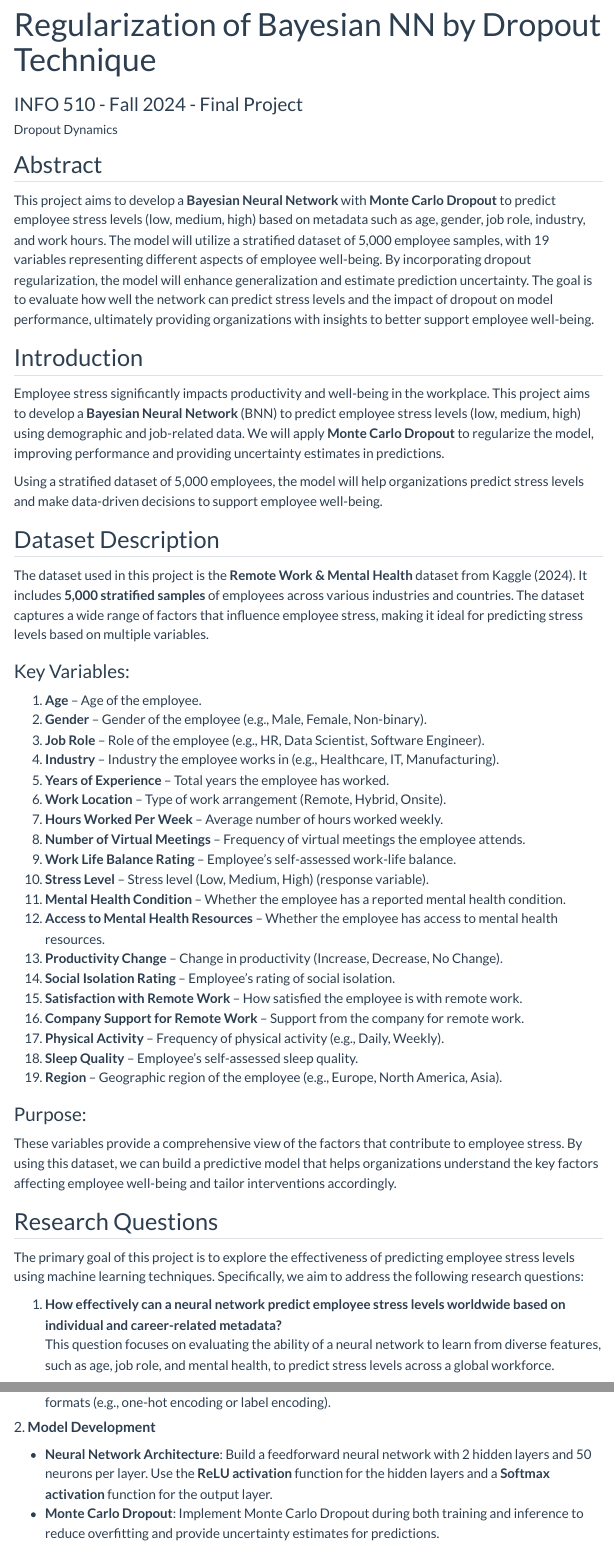
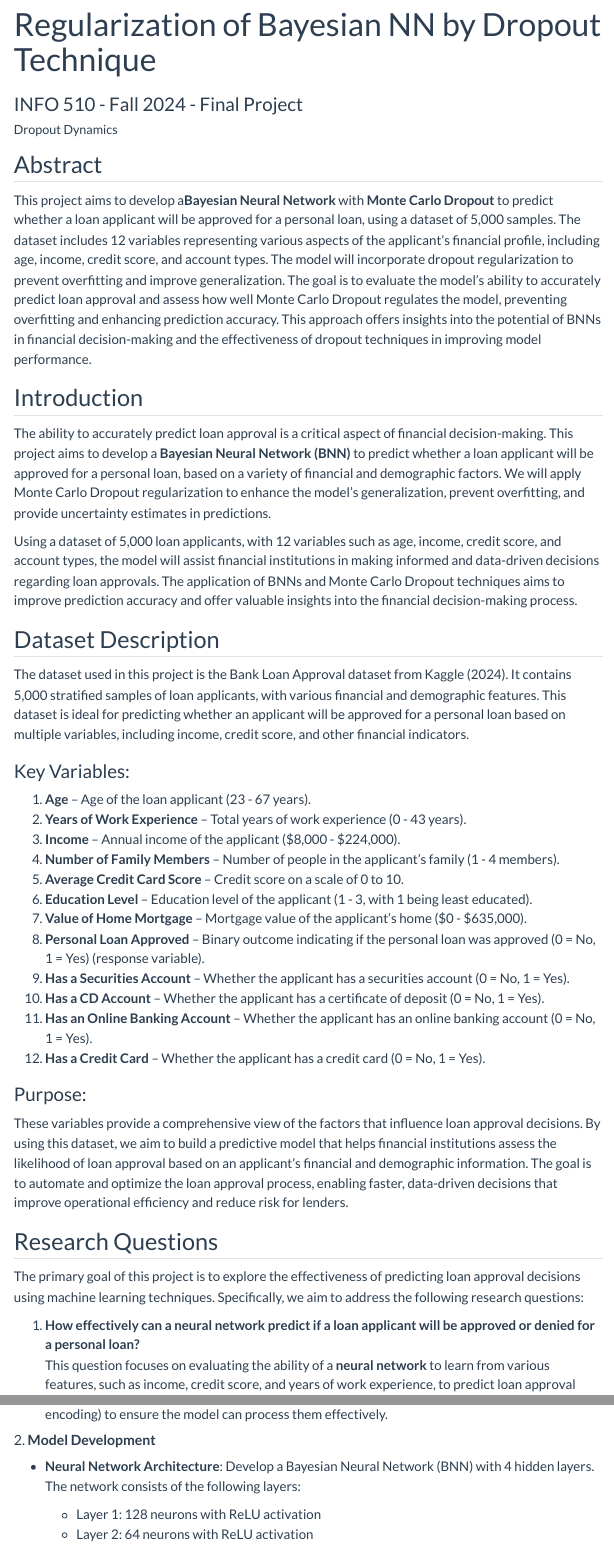
Before and after one commit to PrasanthGubbala/bayesian_nn_dropout_technique, a Quarto document (index.qmd): the page in a window 1100 px wide, from its top, and a second part further down, joined at a grey line. Rendered offline with R 4.5, knitr and Pandoc in place of Quarto, with nearby package versions; some code elsewhere in the file could not run offline; menus at the side of the page are left out.

Commit message:
Updated Index file

```diff
--- a/index.qmd
+++ b/index.qmd
@@ -5,7 +5,7 @@ author:
   - name: "Dropout Dynamics"
     affiliations:
       - name: "School of Information, University of Arizona"
-description: "This project aims to predict employee stress levels (low, medium, or high) using a neural network enhanced with Monte Carlo Dropout regularization. By applying dropout during both training and inference, we aim to improve the model's generalization and estimate prediction uncertainty. The model will be trained on a diverse dataset of 5,000 employee samples, incorporating factors like age, job role, hours worked, and mental health conditions. The project explores how effectively a neural network can predict stress based on employee metadata and the impact of dropout regularization on model performance, ultimately helping organizations better support employee well-being."
+description: "This project aims to predict whether a loan applicant will be approved for a personal loan using a Bayesian Neural Network (BNN) with Monte Carlo Dropout regularization. The BNN will be trained on a dataset of 5,000 samples, incorporating 12 financial variables, such as age, income, credit score, and account types, to predict the binary outcome of loan approval. By incorporating dropout during both training and inference, the model aims to enhance generalization and provide uncertainty estimates for its predictions. The project explores how effectively a neural network can predict loan approval based on financial metadata, and examines the impact of Monte Carlo Dropout in regulating the model, preventing overfitting, and improving overall prediction performance. The ultimate goal is to demonstrate how BNNs, when combined with dropout regularization, can be leveraged to improve financial decision-making processes."
 format:
    html:
     code-tools: true
@@ -19,61 +19,50 @@ execute:
 
 ## Abstract
 
-This project aims to develop a **Bayesian Neural Network** with **Monte Carlo Dropout** to predict employee stress levels (low, medium, high) based on metadata such as age, gender, job role, industry, and work hours. The model will utilize a stratified dataset of 5,000 employee samples, with 19 variables representing different aspects of employee well-being. By incorporating dropout regularization, the model will enhance generalization and estimate prediction uncertainty. The goal is to evaluate how well the network can predict stress levels and the impact of dropout on model performance, ultimately providing organizations with insights to better support employee well-being.
+This project aims to develop a**Bayesian Neural Network** with **Monte Carlo Dropout** to predict whether a loan applicant will be approved for a personal loan, using a dataset of 5,000 samples. The dataset includes 12 variables representing various aspects of the applicant's financial profile, including age, income, credit score, and account types. The model will incorporate dropout regularization to prevent overfitting and improve generalization. The goal is to evaluate the model's ability to accurately predict loan approval and assess how well Monte Carlo Dropout regulates the model, preventing overfitting and enhancing prediction accuracy. This approach offers insights into the potential of BNNs in financial decision-making and the effectiveness of dropout techniques in improving model performance.
 
 ## Introduction
 
-Employee stress significantly impacts productivity and well-being in the workplace. This project aims to develop a **Bayesian Neural Network** (BNN) to predict employee stress levels (low, medium, high) using demographic and job-related data. We will apply **Monte Carlo Dropout** to regularize the model, improving performance and providing uncertainty estimates in predictions.
+The ability to accurately predict loan approval is a critical aspect of financial decision-making. This project aims to develop a **Bayesian Neural Network (BNN)** to predict whether a loan applicant will be approved for a personal loan, based on a variety of financial and demographic factors. We will apply Monte Carlo Dropout regularization to enhance the model’s generalization, prevent overfitting, and provide uncertainty estimates in predictions.
 
-Using a stratified dataset of 5,000 employees, the model will help organizations predict stress levels and make data-driven decisions to support employee well-being.
+Using a dataset of 5,000 loan applicants, with 12 variables such as age, income, credit score, and account types, the model will assist financial institutions in making informed and data-driven decisions regarding loan approvals. The application of BNNs and Monte Carlo Dropout techniques aims to improve prediction accuracy and offer valuable insights into the financial decision-making process.
 
 ## Dataset Description
 
-The dataset used in this project is the **Remote Work & Mental Health** dataset from Kaggle (2024). It includes **5,000 stratified samples** of employees across various industries and countries. The dataset captures a wide range of factors that influence employee stress, making it ideal for predicting stress levels based on multiple variables.
+The dataset used in this project is the Bank Loan Approval dataset from Kaggle (2024). It contains 5,000 stratified samples of loan applicants, with various financial and demographic features. This dataset is ideal for predicting whether an applicant will be approved for a personal loan based on multiple variables, including income, credit score, and other financial indicators.
 
 ### Key Variables:
 
-1.  **Age** – Age of the employee.
-2.  **Gender** – Gender of the employee (e.g., Male, Female, Non-binary).
-3.  **Job Role** – Role of the employee (e.g., HR, Data Scientist, Software Engineer).
-4.  **Industry** – Industry the employee works in (e.g., Healthcare, IT, Manufacturing).
-5.  **Years of Experience** – Total years the employee has worked.
-6.  **Work Location** – Type of work arrangement (Remote, Hybrid, Onsite).
-7.  **Hours Worked Per Week** – Average number of hours worked weekly.
-8.  **Number of Virtual Meetings** – Frequency of virtual meetings the employee attends.
-9.  **Work Life Balance Rating** – Employee's self-assessed work-life balance.
-10. **Stress Level** – Stress level (Low, Medium, High) (response variable).
-11. **Mental Health Condition** – Whether the employee has a reported mental health condition.
-12. **Access to Mental Health Resources** – Whether the employee has access to mental health resources.
-13. **Productivity Change** – Change in productivity (Increase, Decrease, No Change).
-14. **Social Isolation Rating** – Employee's rating of social isolation.
-15. **Satisfaction with Remote Work** – How satisfied the employee is with remote work.
-16. **Company Support for Remote Work** – Support from the company for remote work.
-17. **Physical Activity** – Frequency of physical activity (e.g., Daily, Weekly).
-18. **Sleep Quality** – Employee's self-assessed sleep quality.
-19. **Region** – Geographic region of the employee (e.g., Europe, North America, Asia).
+1.  **Age** – Age of the loan applicant (23 - 67 years).
+2.  **Years of Work Experience** – Total years of work experience (0 - 43 years).
+3.  **Income** – Annual income of the applicant (\$8,000 - \$224,000).
+4.  **Number of Family Members** – Number of people in the applicant's family (1 - 4 members).
+5.  **Average Credit Card Score** – Credit score on a scale of 0 to 10.
+6.  **Education Level** – Education level of the applicant (1 - 3, with 1 being least educated).
+7.  **Value of Home Mortgage** – Mortgage value of the applicant’s home (\$0 - \$635,000).
+8.  **Personal Loan Approved** – Binary outcome indicating if the personal loan was approved (0 = No, 1 = Yes) (response variable).
+9.  **Has a Securities Account** – Whether the applicant has a securities account (0 = No, 1 = Yes).
+10. **Has a CD Account** – Whether the applicant has a certificate of deposit (0 = No, 1 = Yes).
+11. **Has an Online Banking Account** – Whether the applicant has an online banking account (0 = No, 1 = Yes).
+12. **Has a Credit Card** – Whether the applicant has a credit card (0 = No, 1 = Yes).
 
 ### Purpose:
 
-These variables provide a comprehensive view of the factors that contribute to employee stress. By using this dataset, we can build a predictive model that helps organizations understand the key factors affecting employee well-being and tailor interventions accordingly.
+These variables provide a comprehensive view of the factors that influence loan approval decisions. By using this dataset, we aim to build a predictive model that helps financial institutions assess the likelihood of loan approval based on an applicant’s financial and demographic information. The goal is to automate and optimize the loan approval process, enabling faster, data-driven decisions that improve operational efficiency and reduce risk for lenders.
 
 ## Research Questions
 
-The primary goal of this project is to explore the effectiveness of predicting employee stress levels using machine learning techniques. Specifically, we aim to address the following research questions:
+The primary goal of this project is to explore the effectiveness of predicting loan approval decisions using machine learning techniques. Specifically, we aim to address the following research questions:
 
-1.  **How effectively can a neural network predict employee stress levels worldwide based on individual and career-related metadata?**\
-    This question focuses on evaluating the ability of a neural network to learn from diverse features, such as age, job role, and mental health, to predict stress levels across a global workforce.
+1.  **How effectively can a neural network predict if a loan applicant will be approved or denied for a personal loan?**\
+    This question focuses on evaluating the ability of a **neural network** to learn from various features, such as income, credit score, and years of work experience, to predict loan approval decisions.
 
-2.  **How does the Monte Carlo Dropout technique impact the performance and optimization of a neural network in predicting stress levels?**\
-    This question explores the effect of **Monte Carlo Dropout** on model performance by improving generalization, reducing overfitting, and providing uncertainty estimates for predictions.
+2.  **Can the Monte Carlo Dropout technique effectively regulate a neural network and keep it from overfitting the training data?**\
+    This question investigates the role of **Monte Carlo Dropout** in enhancing model performance by reducing overfitting, improving generalization, and providing uncertainty estimates for predictions, ensuring that the neural network does not memorize the training data and can generalize better to unseen loan application data.
 
 ## Approach Overview
 
-To predict employee stress levels using a **Bayesian Neural Network** (BNN) with **Monte Carlo Dropout**, we will follow a structured approach involving data preprocessing, model development, and performance evaluation.
+To predict loan approval decisions using a **Bayesian Neural Network (BNN)** with \*Monte Carlo Dropout\*\*, we will follow a structured approach involving data preprocessing, model development, and performance evaluation. The goal is to train a neural network to classify whether a loan applicant will be approved or denied, leveraging a stratified dataset with various demographic and financial features.
 
 #### 1. **Data Preprocessing**
 
--   **Data Cleaning**: Handle missing values, outliers, and ensure consistency across variables.
--   **Feature Engineering**: Create additional features if necessary, such as aggregating work hours or categorizing health-related conditions.
--   **Normalization**: Normalize numerical features (e.g., age, hours worked) to improve model convergence and stability.
--   **Encoding**: Convert categorical variables (e.g., gender, job role, work location) into appropriate formats (e.g., one-hot encoding or label encoding).
@@ -80,6 +72,10 @@ To predict employee stress levels using a **Bayesian Neural Network** (BNN) with
+-   **Encoding**: Convert categorical variables into appropriate formats (e.g., one-hot encoding or label encoding) to ensure the model can process them effectively.
 
 #### 2. **Model Development**
 
--   **Neural Network Architecture**: Build a feedforward neural network with 2 hidden layers and 50 neurons per layer. Use the **ReLU activation** function for the hidden layers and a **Softmax activation** function for the output layer.
--   **Monte Carlo Dropout**: Implement Monte Carlo Dropout during both training and inference to reduce overfitting and provide uncertainty estimates for predictions.
--   **Loss Function & Optimization**: Use **cross-entropy loss** for classification and the **Adam optimizer** to minimize the loss.
+-   **Neural Network Architecture**: Develop a Bayesian Neural Network (BNN) with 4 hidden layers. The network consists of the following layers:
+
+    -   Layer 1: 128 neurons with ReLU activation
+    -   Layer 2: 64 neurons with ReLU activation
+    -   Layer 3: 32 neurons with ReLU activation
+    -   Layer 4: 16 neurons with ReLU activation
```
Also changed, not shown: index.qmd (10 more changed lines).
